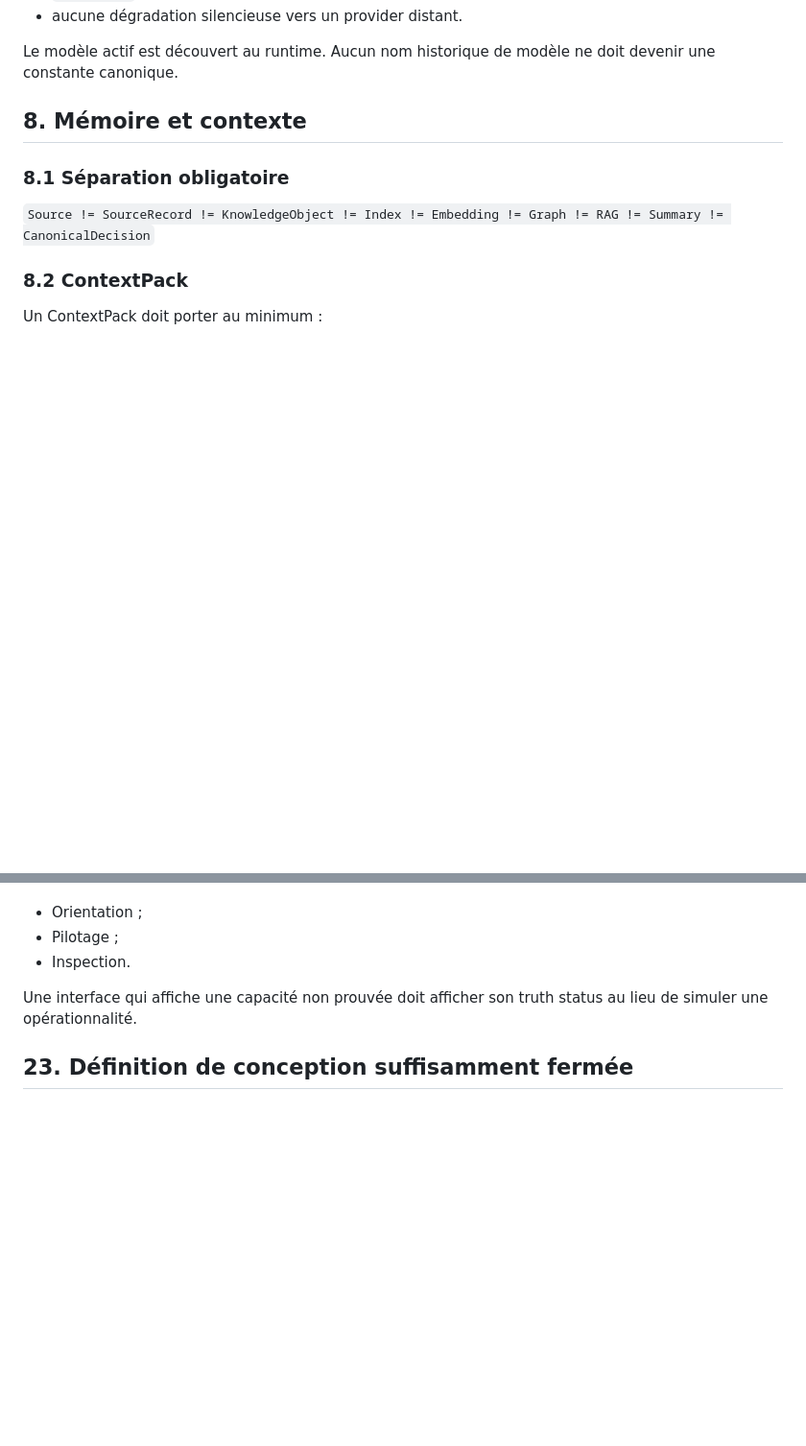
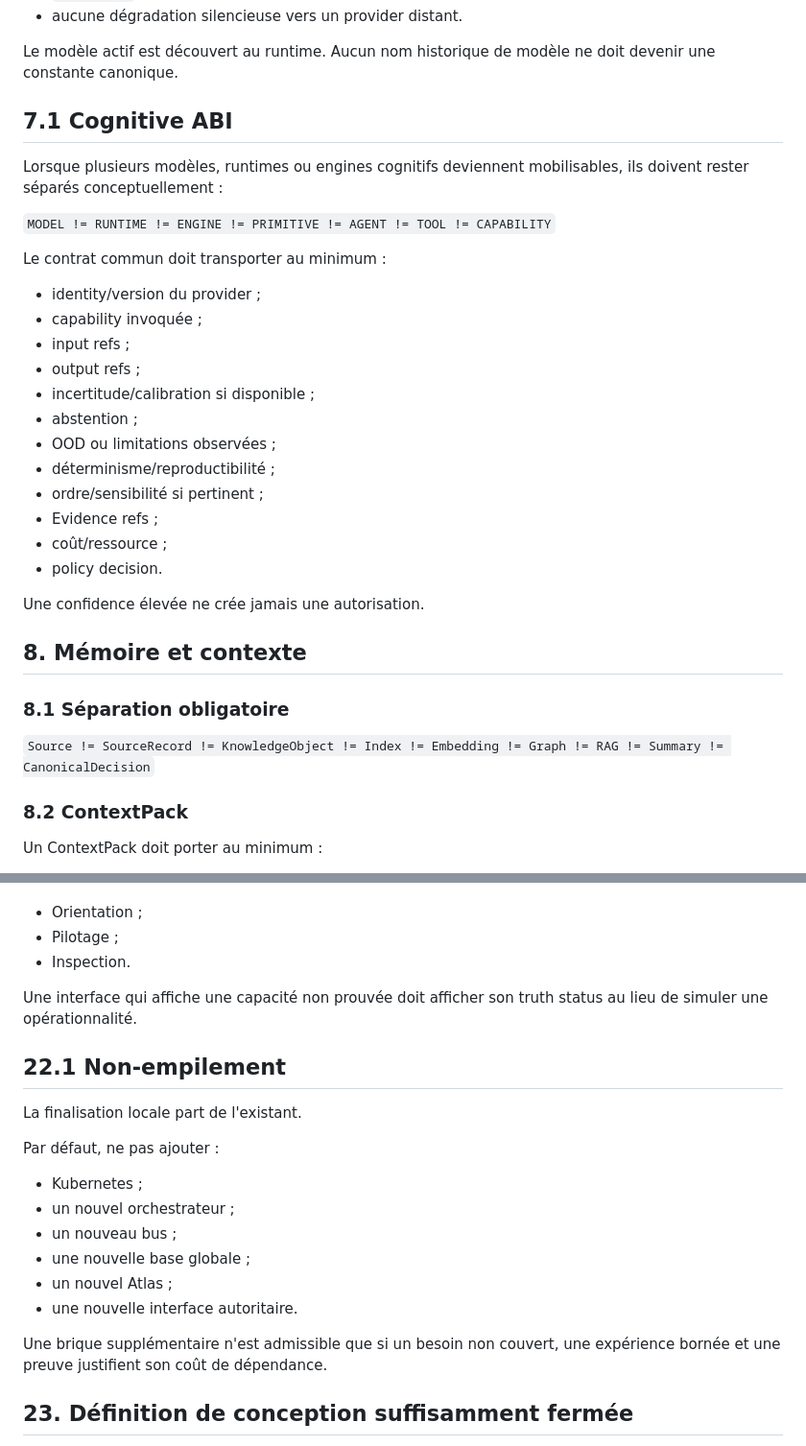
Before and after one commit to yannickaudubert/twinSIIAOS, a Markdown page: docs/LOCAL_DESIGN_CONTRACT.md, 2 parts joined by grey strips. Shown at 96% size. Rendered like a GitHub page; blank space fills up the shorter version.

Commit message:
docs: add cognitive ABI and non-stacking rules

```diff
--- a/docs/LOCAL_DESIGN_CONTRACT.md
+++ b/docs/LOCAL_DESIGN_CONTRACT.md
@@ -201,6 +201,29 @@ Règle fail-closed :
 - aucune dégradation silencieuse vers un provider distant.
 
 Le modèle actif est découvert au runtime. Aucun nom historique de modèle ne doit devenir une constante canonique.
+
+## 7.1 Cognitive ABI
+
+Lorsque plusieurs modèles, runtimes ou engines cognitifs deviennent mobilisables, ils doivent rester séparés conceptuellement :
+
+`MODEL != RUNTIME != ENGINE != PRIMITIVE != AGENT != TOOL != CAPABILITY`
+
+Le contrat commun doit transporter au minimum :
+
+- identity/version du provider ;
+- capability invoquée ;
+- input refs ;
+- output refs ;
+- incertitude/calibration si disponible ;
+- abstention ;
+- OOD ou limitations observées ;
+- déterminisme/reproductibilité ;
+- ordre/sensibilité si pertinent ;
+- Evidence refs ;
+- coût/ressource ;
+- policy decision.
+
+Une confidence élevée ne crée jamais une autorisation.
 
 ## 8. Mémoire et contexte
 
@@ -523,6 +546,21 @@ Trois profondeurs :
 
 Une interface qui affiche une capacité non prouvée doit afficher son truth status au lieu de simuler une opérationnalité.
 
+## 22.1 Non-empilement
+
+La finalisation locale part de l'existant.
+
+Par défaut, ne pas ajouter :
+
+- Kubernetes ;
+- un nouvel orchestrateur ;
+- un nouveau bus ;
+- une nouvelle base globale ;
+- un nouvel Atlas ;
+- une nouvelle interface autoritaire.
+
+Une brique supplémentaire n'est admissible que si un besoin non couvert, une expérience bornée et une preuve justifient son coût de dépendance.
+
 ## 23. Définition de conception suffisamment fermée
 
 Le cadre de conception est suffisamment défini lorsque le branchement d'une nouvelle brique ne nécessite plus d'inventer :
```
